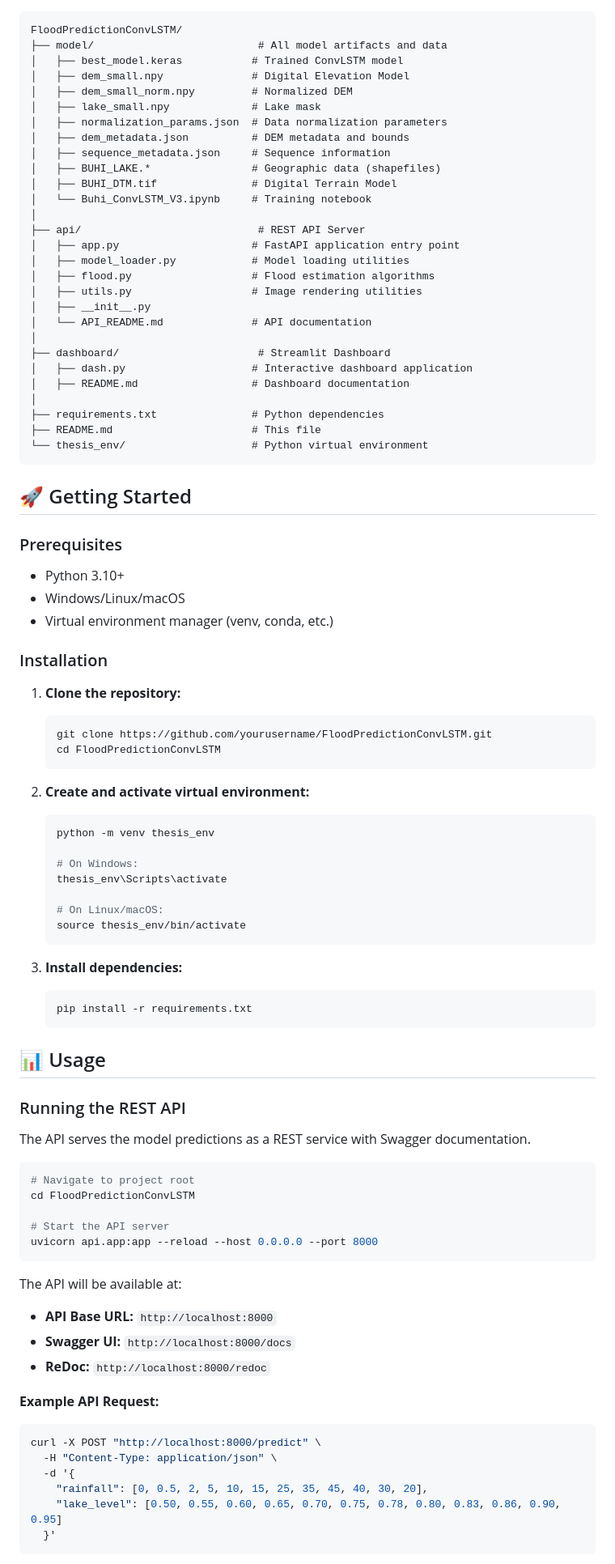
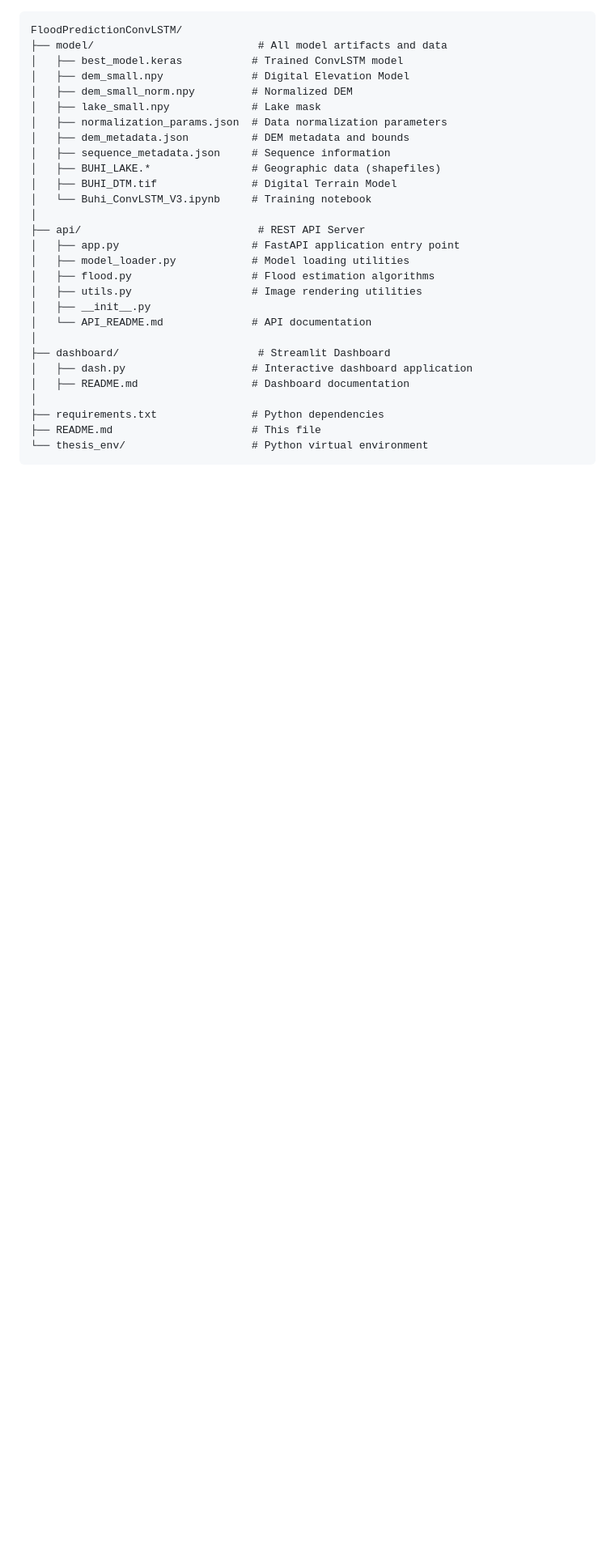
Before and after one commit to tokwanghilaw/FloodPredictionConvLSTM, a Markdown page: README.md, the part around one of its changes. Shown at 81% size. GitHub-like rendering; blank space fills up the shorter version.

````diff
--- a/README.md
+++ b/README.md
@@ -45,64 +45,3 @@ FloodPredictionConvLSTM/
 └── thesis_env/                    # Python virtual environment
 ```
 
-## 🚀 Getting Started
-
-### Prerequisites
-
-- Python 3.10+
-- Windows/Linux/macOS
-- Virtual environment manager (venv, conda, etc.)
-
-### Installation
-
-1. **Clone the repository:**
-   ```bash
-   git clone https://github.com/yourusername/FloodPredictionConvLSTM.git
-   cd FloodPredictionConvLSTM
-   ```
-
-2. **Create and activate virtual environment:**
-   ```bash
-   python -m venv thesis_env
-
-   # On Windows:
-   thesis_env\Scripts\activate
-
-   # On Linux/macOS:
-   source thesis_env/bin/activate
-   ```
-
-3. **Install dependencies:**
-   ```bash
-   pip install -r requirements.txt
-   ```
-
-## 📊 Usage
-
-### Running the REST API
-
-The API serves the model predictions as a REST service with Swagger documentation.
-
-```bash
-# Navigate to project root
-cd FloodPredictionConvLSTM
-
-# Start the API server
-uvicorn api.app:app --reload --host 0.0.0.0 --port 8000
-```
-
-The API will be available at:
-- **API Base URL:** `http://localhost:8000`
-- **Swagger UI:** `http://localhost:8000/docs`
-- **ReDoc:** `http://localhost:8000/redoc`
-
-**Example API Request:**
-```bash
-curl -X POST "http://localhost:8000/predict" \
-  -H "Content-Type: application/json" \
-  -d '{
-    "rainfall": [0, 0.5, 2, 5, 10, 15, 25, 35, 45, 40, 30, 20],
-    "lake_level": [0.50, 0.55, 0.60, 0.65, 0.70, 0.75, 0.78, 0.80, 0.83, 0.86, 0.90, 0.95]
-  }'
-```
-
````
Also changed, not shown: other parts of README.md (+5 -75 lines).
